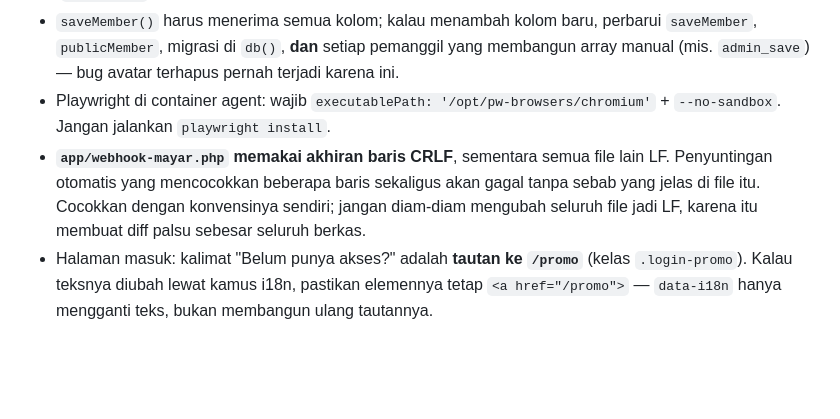
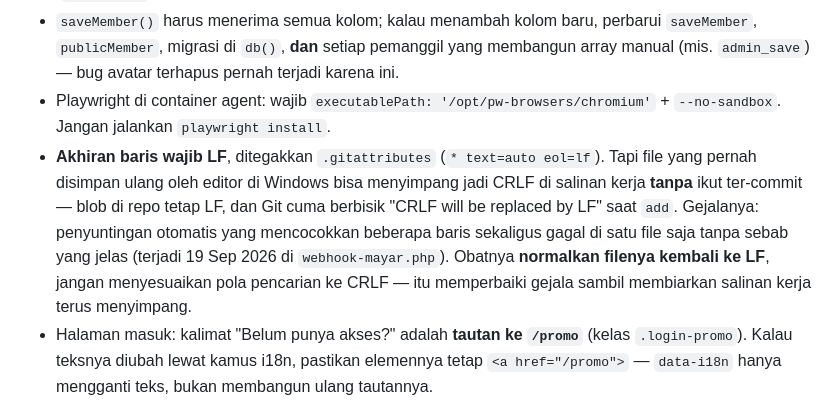
Before and after one commit to juang-cyber/resepfoto, a Markdown page: CLAUDE.md, the part around the change. Rendered like a GitHub page; blank space fills up the shorter version.

Commit message:
Betulkan catatan akhiran baris: repo LF, yang menyimpang salinan kerjanya
Commit sebelumnya menulis bahwa webhook-mayar.php "memakai CRLF". Itu salah:
.gitattributes mewajibkan LF di mana pun (* text=auto eol=lf) dan blob di repo
memang LF. Yang CRLF cuma salinan kerja di PC ini, karena file itu pernah
disimpan ulang oleh editor Windows sesudah checkout — Git menormalkannya lagi
saat add, jadi tidak pernah ikut ter-commit.

Catatannya dibetulkan supaya tidak menyesatkan: kalau gejalanya muncul lagi,
normalkan filenya kembali ke LF, jangan menyesuaikan pola pencarian ke CRLF.
Salinan kerja webhook-mayar.php ikut dikembalikan ke LF.

Co-Authored-By: Claude Opus 5 <noreply@anthropic.com>

```diff
--- a/CLAUDE.md
+++ b/CLAUDE.md
@@ -457,10 +457,12 @@ env itu basisnya tetap `api.mayar.id` — override ini **hanya** alat uji, bukan
   terjadi karena ini.
 - Playwright di container agent: wajib `executablePath: '/opt/pw-browsers/chromium'` + `--no-sandbox`. Jangan
   jalankan `playwright install`.
-- **`app/webhook-mayar.php` memakai akhiran baris CRLF**, sementara semua file lain LF. Penyuntingan otomatis
-  yang mencocokkan beberapa baris sekaligus akan gagal tanpa sebab yang jelas di file itu. Cocokkan dengan
-  konvensinya sendiri; jangan diam-diam mengubah seluruh file jadi LF, karena itu membuat diff palsu sebesar
-  seluruh berkas.
+- **Akhiran baris wajib LF**, ditegakkan `.gitattributes` (`* text=auto eol=lf`). Tapi file yang pernah
+  disimpan ulang oleh editor di Windows bisa menyimpang jadi CRLF di salinan kerja **tanpa** ikut ter-commit —
+  blob di repo tetap LF, dan Git cuma berbisik "CRLF will be replaced by LF" saat `add`. Gejalanya: penyuntingan
+  otomatis yang mencocokkan beberapa baris sekaligus gagal di satu file saja tanpa sebab yang jelas (terjadi
+  19 Sep 2026 di `webhook-mayar.php`). Obatnya **normalkan filenya kembali ke LF**, jangan menyesuaikan pola
+  pencarian ke CRLF — itu memperbaiki gejala sambil membiarkan salinan kerja terus menyimpang.
 - Halaman masuk: kalimat "Belum punya akses?" adalah **tautan ke `/promo`** (kelas `.login-promo`). Kalau
   teksnya diubah lewat kamus i18n, pastikan elemennya tetap `<a href="/promo">` — `data-i18n` hanya mengganti
   teks, bukan membangun ulang tautannya.
```
